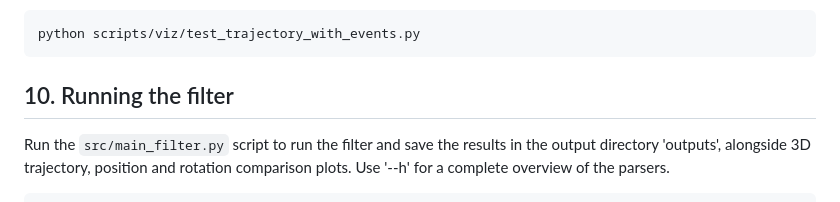
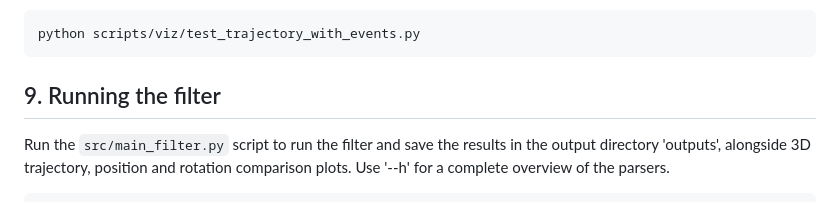
Before and after one commit to angelostefanini0/TLEIO, a Markdown page: README.md, the part around the change. GitHub-like rendering.

````diff
--- a/README.md
+++ b/README.md
@@ -158,7 +158,7 @@ Run the `scripts/viz/test_trajectory_with_events.py` script with trajectory argu
 python scripts/viz/test_trajectory_with_events.py
 ```
 
-## 10. Running the filter
+## 9. Running the filter
 Run the `src/main_filter.py` script to run the filter and save the results in the output directory 'outputs', alongside 3D trajectory, position and rotation comparison plots. Use '--h' for a complete overview of the parsers.
 ```bash
 python src/main_filter.py \
````
